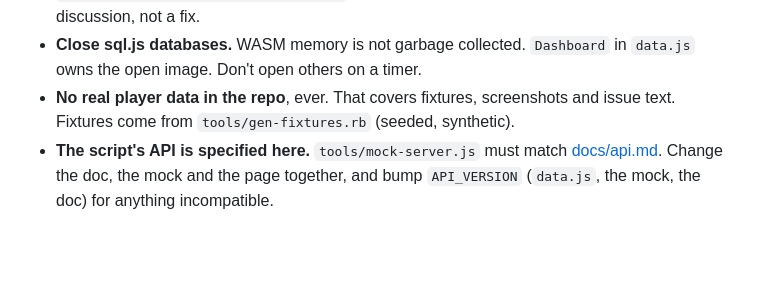
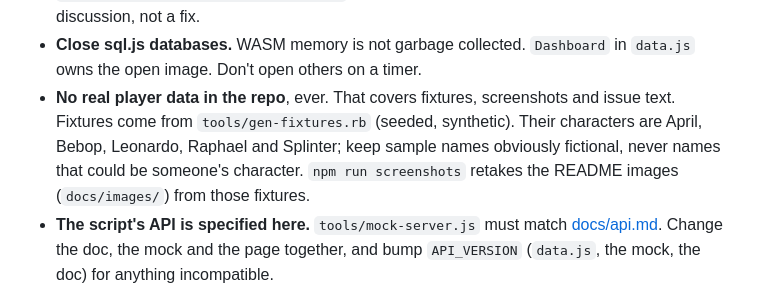
Before and after one commit to elanthia-online/analytics, a Markdown page: AGENTS.md, the part around the change. Drawn GitHub-style; blank space fills up the shorter version.

```diff
--- a/AGENTS.md
+++ b/AGENTS.md
@@ -53,7 +53,10 @@ verification.
 - **Close sql.js databases.** WASM memory is not garbage collected. `Dashboard` in
   `data.js` owns the open image. Don't open others on a timer.
 - **No real player data in the repo**, ever. That covers fixtures, screenshots and issue
-  text. Fixtures come from `tools/gen-fixtures.rb` (seeded, synthetic).
+  text. Fixtures come from `tools/gen-fixtures.rb` (seeded, synthetic). Their characters
+  are April, Bebop, Leonardo, Raphael and Splinter; keep sample names obviously fictional,
+  never names that could be someone's character. `npm run screenshots` retakes the README
+  images (`docs/images/`) from those fixtures.
 - **The script's API is specified here.** `tools/mock-server.js` must match
   [docs/api.md](docs/api.md). Change the doc, the mock and the page together, and bump
   `API_VERSION` (`data.js`, the mock, the doc) for anything incompatible.
```
Also changed, not shown: README.md (+26 -2 lines), docs/images/character-dark.png (added), docs/images/character.png (added), docs/images/overview.png (added), docs/images/phone.png (added), 12 other files.
